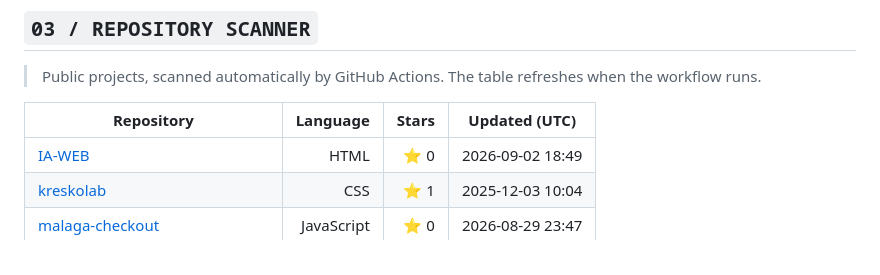
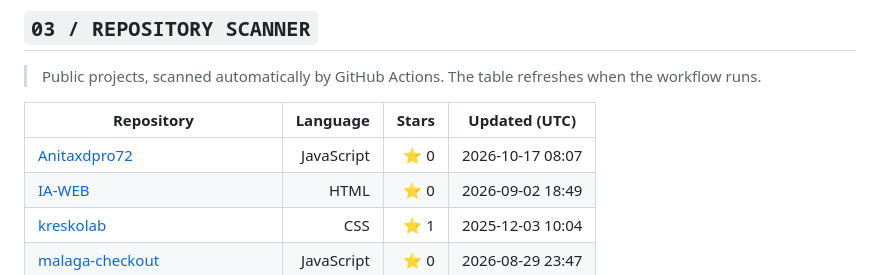
Before and after one commit to s0k1x/s0k1x, a Markdown page: README.md, the part around one of its changes. Drawn GitHub-style.

```diff
--- a/README.md
+++ b/README.md
@@ -73,6 +73,7 @@ $ ./mission.sh
 <!-- AUTO-GENERATED:START -->
 | Repository | Language | Stars | Updated (UTC) |
 |---|---:|---:|---|
+| [Anitaxdpro72](https://github.com/s0k1x/Anitaxdpro72) | JavaScript | ⭐ 0 | 2026-10-17 08:07 |
 | [IA-WEB](https://github.com/s0k1x/IA-WEB) | HTML | ⭐ 0 | 2026-09-02 18:49 |
 | [kreskolab](https://github.com/s0k1x/kreskolab) | CSS | ⭐ 1 | 2025-12-03 10:04 |
 | [malaga-checkout](https://github.com/s0k1x/malaga-checkout) | JavaScript | ⭐ 0 | 2026-08-29 23:47 |
```
Also changed, not shown: other parts of README.md (+3 -3 lines).
